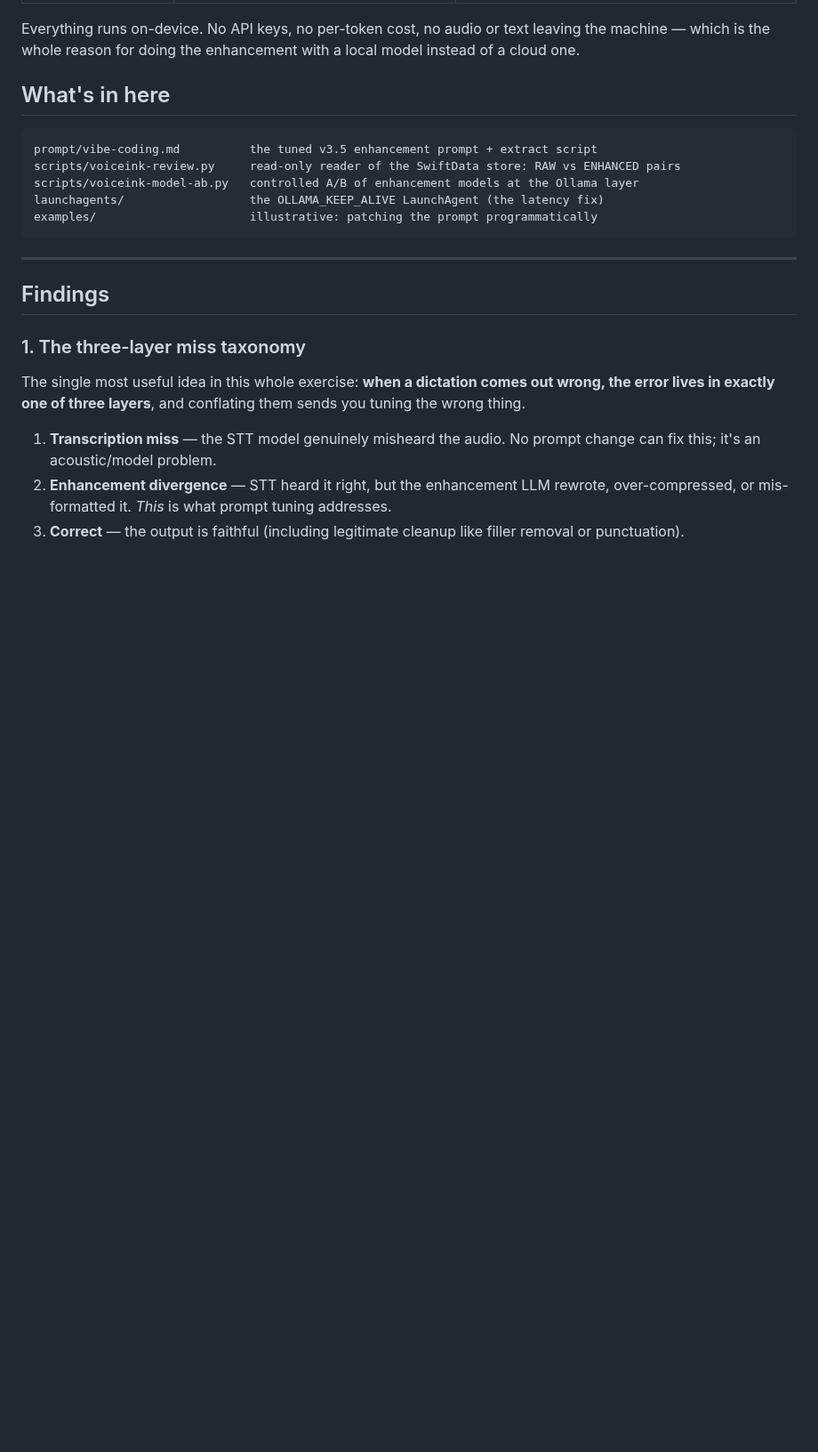
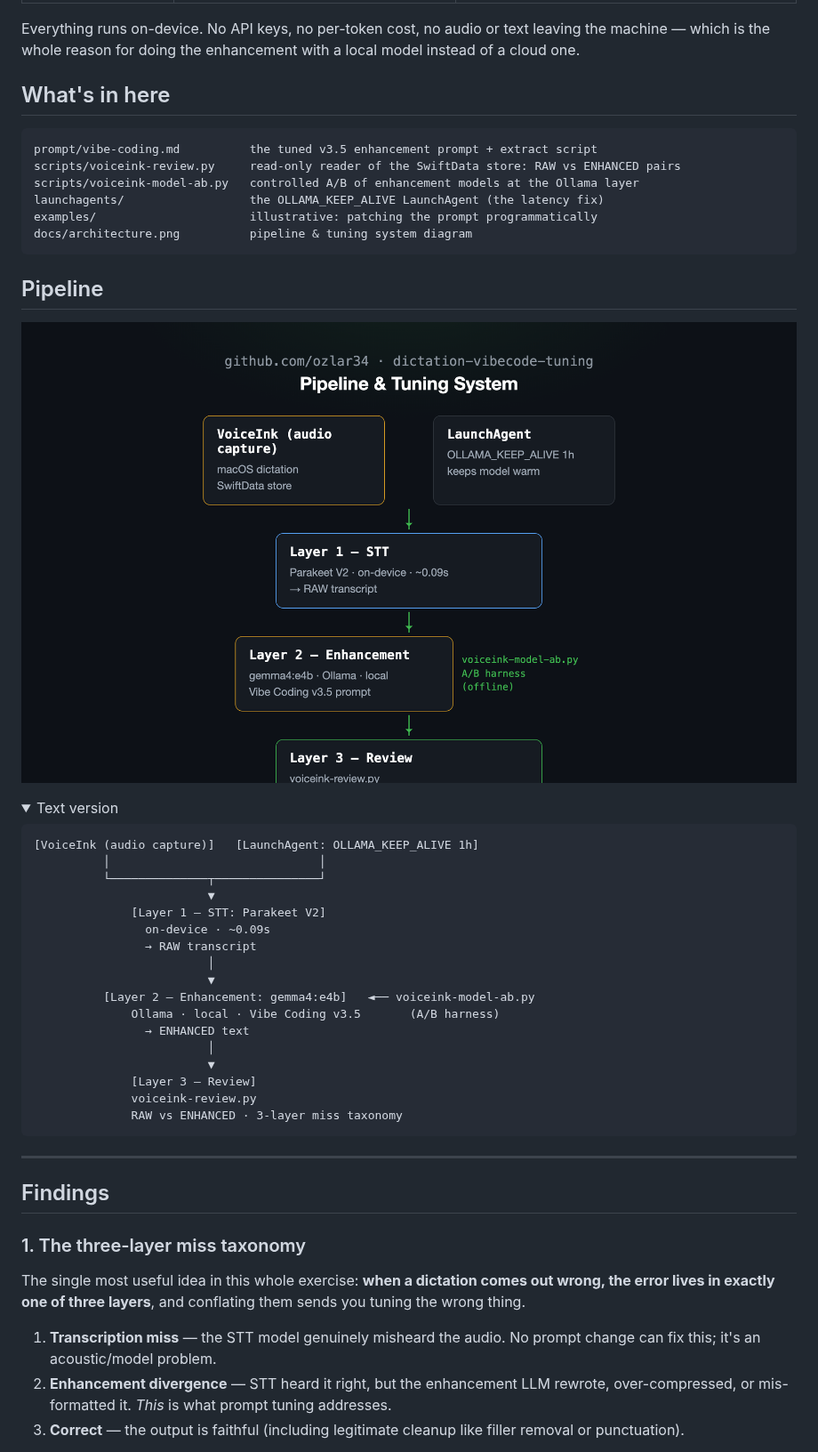
Before and after one commit to ozlar34/dictation-vibecode-tuning, a Markdown page: README.md, the part around one of its changes. Shown at 89% size. Rendered like a GitHub page; pictures changed too: docs/architecture.png (added); folded sections open; blank space fills up the shorter version.

Commit message:
docs: add pipeline diagram and README pipeline section
Adds docs/architecture.png (3-layer tuning system: STT → enhancement →
review loop) rendered from the brand template. Embeds it in a new
## Pipeline section with ASCII <details> fallback; adds docs/ entry to
the file tree.

Co-Authored-By: Claude Sonnet 4.6 <noreply@anthropic.com>

````diff
--- a/README.md
+++ b/README.md
@@ -33,4 +33,33 @@ scripts/voiceink-review.py     read-only reader of the SwiftData store: RAW vs E
 scripts/voiceink-model-ab.py   controlled A/B of enhancement models at the Ollama layer
 launchagents/                  the OLLAMA_KEEP_ALIVE LaunchAgent (the latency fix)
 examples/                      illustrative: patching the prompt programmatically
+docs/architecture.png          pipeline & tuning system diagram
 ```
+
+## Pipeline
+
+![Three-layer dictation pipeline: VoiceInk captures audio → Parakeet V2 STT produces a RAW transcript → gemma4:e4b with the Vibe Coding v3.5 prompt produces ENHANCED text → voiceink-review.py reads RAW/ENHANCED pairs for the miss-taxonomy review loop](docs/architecture.png)
+
+<details>
+<summary>Text version</summary>
+
+```
+[VoiceInk (audio capture)]   [LaunchAgent: OLLAMA_KEEP_ALIVE 1h]
+          │                              │
+          └──────────────┬───────────────┘
+                         ▼
+              [Layer 1 — STT: Parakeet V2]
+                on-device · ~0.09s
+                → RAW transcript
+                         │
+                         ▼
+          [Layer 2 — Enhancement: gemma4:e4b]   ◄── voiceink-model-ab.py
+              Ollama · local · Vibe Coding v3.5       (A/B harness)
+                → ENHANCED text
+                         │
+                         ▼
+              [Layer 3 — Review]
+              voiceink-review.py
+              RAW vs ENHANCED · 3-layer miss taxonomy
+```
+
````
Also changed, not shown: other parts of README.md (+1 -0 lines).
